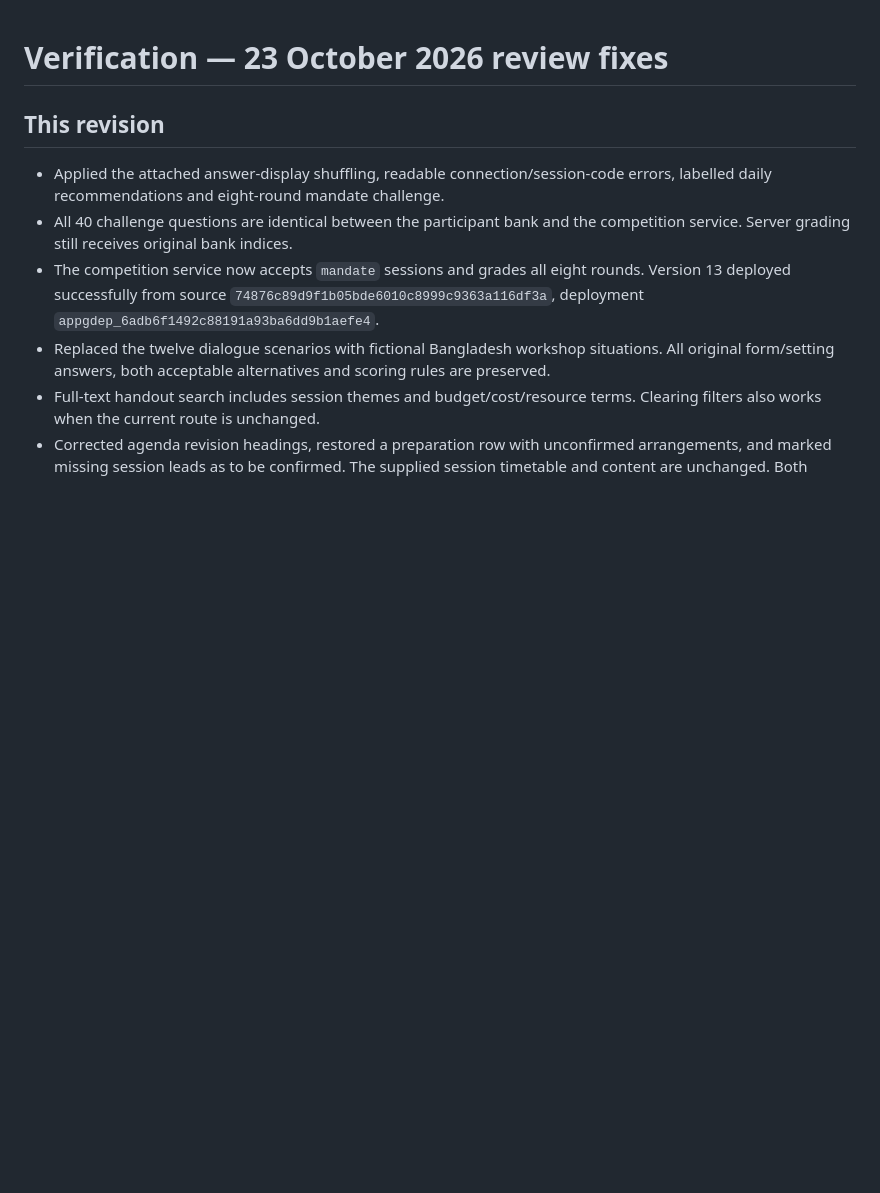
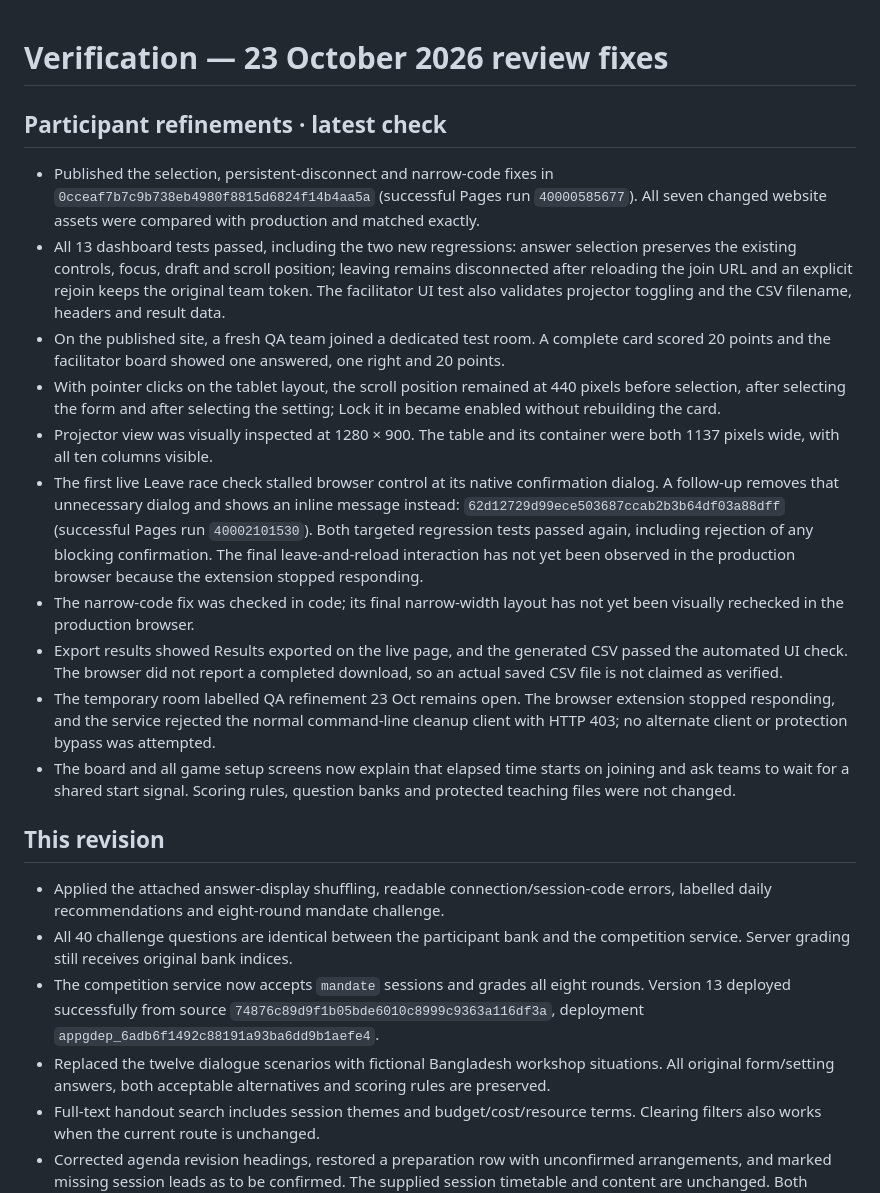
Before and after one commit to darrindookie-itcilo/Bangladesh-Social-Dialogue-Workshops, a Markdown page: VERIFICATION.md, the part around the change. GitHub-like rendering; blank space fills up the shorter version.

```diff
--- a/VERIFICATION.md
+++ b/VERIFICATION.md
@@ -1,4 +1,17 @@
 # Verification — 23 October 2026 review fixes
+
+## Participant refinements · latest check
+
+- Published the selection, persistent-disconnect and narrow-code fixes in `0cceaf7b7c9b738eb4980f8815d6824f14b4aa5a` (successful Pages run `40000585677`). All seven changed website assets were compared with production and matched exactly.
+- All 13 dashboard tests passed, including the two new regressions: answer selection preserves the existing controls, focus, draft and scroll position; leaving remains disconnected after reloading the join URL and an explicit rejoin keeps the original team token. The facilitator UI test also validates projector toggling and the CSV filename, headers and result data.
+- On the published site, a fresh QA team joined a dedicated test room. A complete card scored 20 points and the facilitator board showed one answered, one right and 20 points.
+- With pointer clicks on the tablet layout, the scroll position remained at 440 pixels before selection, after selecting the form and after selecting the setting; Lock it in became enabled without rebuilding the card.
+- Projector view was visually inspected at 1280 × 900. The table and its container were both 1137 pixels wide, with all ten columns visible.
+- The first live Leave race check stalled browser control at its native confirmation dialog. A follow-up removes that unnecessary dialog and shows an inline message instead: `62d12729d99ece503687ccab2b3b64df03a88dff` (successful Pages run `40002101530`). Both targeted regression tests passed again, including rejection of any blocking confirmation. The final leave-and-reload interaction has not yet been observed in the production browser because the extension stopped responding.
+- The narrow-code fix was checked in code; its final narrow-width layout has not yet been visually rechecked in the production browser.
+- Export results showed Results exported on the live page, and the generated CSV passed the automated UI check. The browser did not report a completed download, so an actual saved CSV file is not claimed as verified.
+- The temporary room labelled QA refinement 23 Oct remains open. The browser extension stopped responding, and the service rejected the normal command-line cleanup client with HTTP 403; no alternate client or protection bypass was attempted.
+- The board and all game setup screens now explain that elapsed time starts on joining and ask teams to wait for a shared start signal. Scoring rules, question banks and protected teaching files were not changed.
 
 ## This revision
 
```
Also changed, not shown: README.md (+10 -0 lines).
